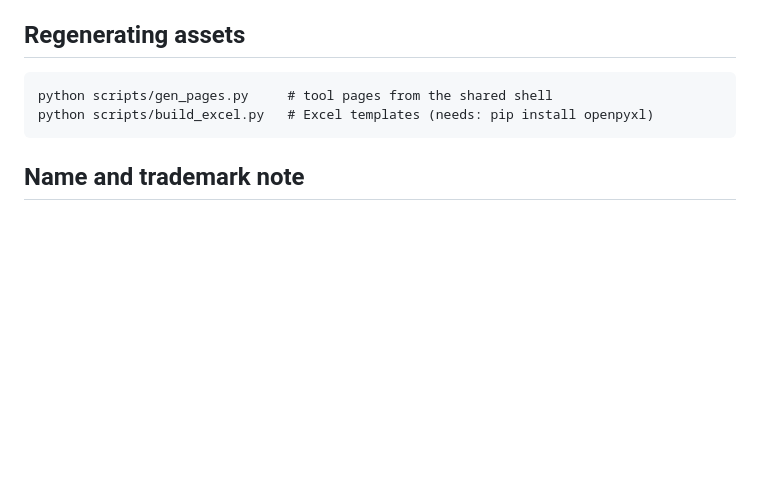
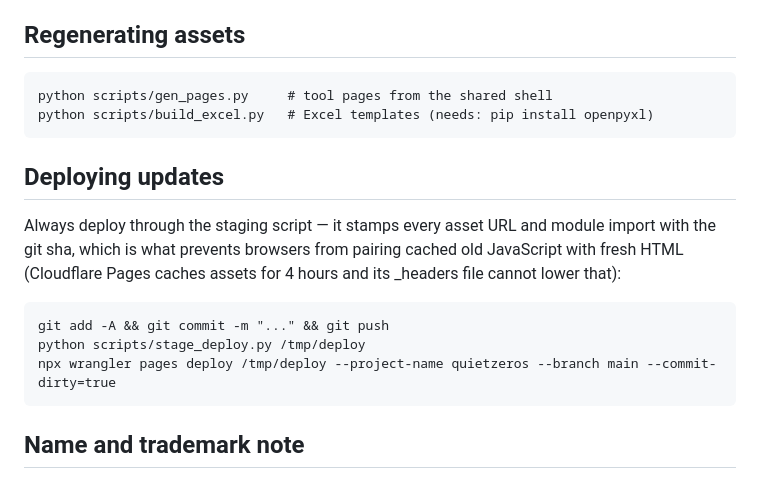
Before and after one commit to chsrikanth2000/quietzeros, a Markdown page: README.md, the part around the change. GitHub-like rendering; blank space fills up the shorter version.

Commit message:
Document staged deploy flow
Co-Authored-By: Claude Fable 5 <noreply@anthropic.com>

````diff
--- a/README.md
+++ b/README.md
@@ -127,6 +127,19 @@ python scripts/gen_pages.py     # tool pages from the shared shell
 python scripts/build_excel.py   # Excel templates (needs: pip install openpyxl)
 ```
 
+## Deploying updates
+
+Always deploy through the staging script — it stamps every asset URL and module
+import with the git sha, which is what prevents browsers from pairing cached old
+JavaScript with fresh HTML (Cloudflare Pages caches assets for 4 hours and its
+_headers file cannot lower that):
+
+```
+git add -A && git commit -m "..." && git push
+python scripts/stage_deploy.py /tmp/deploy
+npx wrangler pages deploy /tmp/deploy --project-name quietzeros --branch main --commit-dirty=true
+```
+
 ## Name and trademark note
 
 "Quiet Zeros" was chosen in September 2026 with `quietzeros.com` unregistered and no search-visible
````
